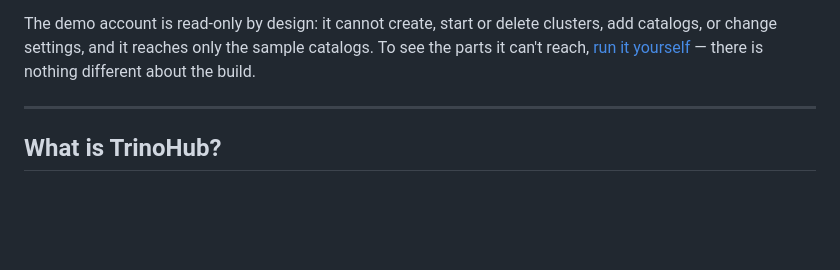
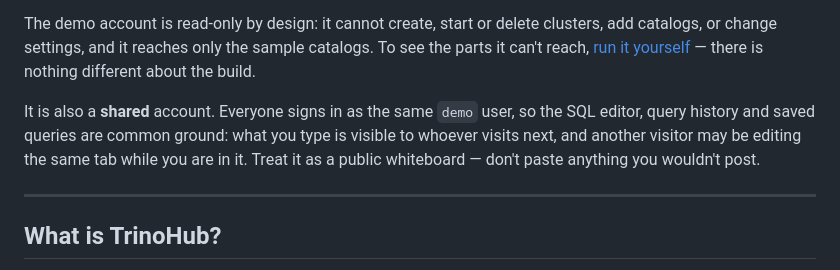
Before and after one commit to BitRefinery/trinohub, a Markdown page: README.md, the part around the change. Drawn GitHub-style; blank space fills up the shorter version.

Commit message:
docs: say that the demo account is shared
Every visitor signs in as the same demo user, and all per-user state in
TrinoHub is keyed by user id rather than session: query tabs, history,
saved queries and notebooks are therefore common ground across everyone
using the demo at once. Nothing sensitive is reachable — the account
holds no privileges and only sees tpch/tpcds — but a visitor has no way
to know their SQL is visible to the next one, or why their editor tab
changed under them. Say so where the credentials are published.

```diff
--- a/README.md
+++ b/README.md
@@ -36,6 +36,12 @@ The demo account is read-only by design: it cannot create, start or delete
 clusters, add catalogs, or change settings, and it reaches only the sample
 catalogs. To see the parts it can't reach, [run it yourself](#install) — there is
 nothing different about the build.
+
+It is also a **shared** account. Everyone signs in as the same `demo` user, so
+the SQL editor, query history and saved queries are common ground: what you type
+is visible to whoever visits next, and another visitor may be editing the same
+tab while you are in it. Treat it as a public whiteboard — don't paste anything
+you wouldn't post.
 
 ---
 
```
